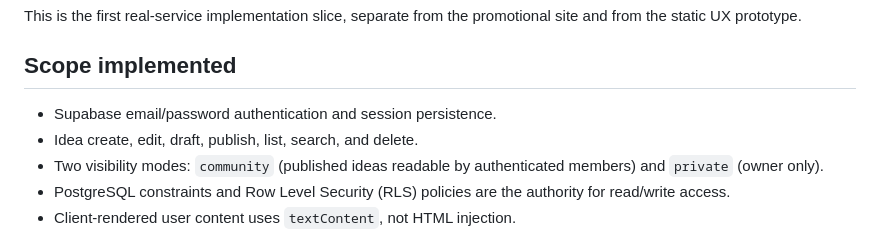
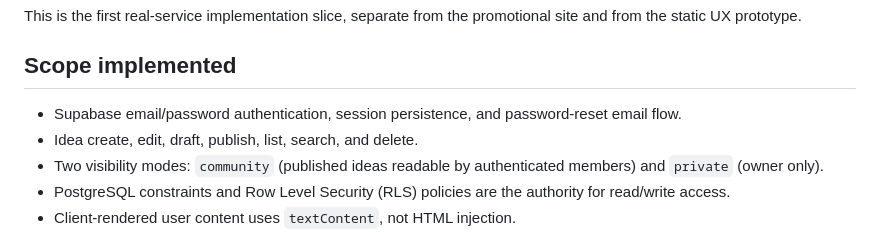
Before and after one commit to hs9cghkmpw-alt/idea, a Markdown page: app/mvp/README.md, the part around the change. GitHub-like rendering.

Commit message:
docs(auth): document password recovery flow

```diff
--- a/app/mvp/README.md
+++ b/app/mvp/README.md
@@ -4,7 +4,7 @@ This is the first real-service implementation slice, separate from the promotion
 
 ## Scope implemented
 
-- Supabase email/password authentication and session persistence.
+- Supabase email/password authentication, session persistence, and password-reset email flow.
 - Idea create, edit, draft, publish, list, search, and delete.
 - Two visibility modes: `community` (published ideas readable by authenticated members) and `private` (owner only).
 - PostgreSQL constraints and Row Level Security (RLS) policies are the authority for read/write access.
```
